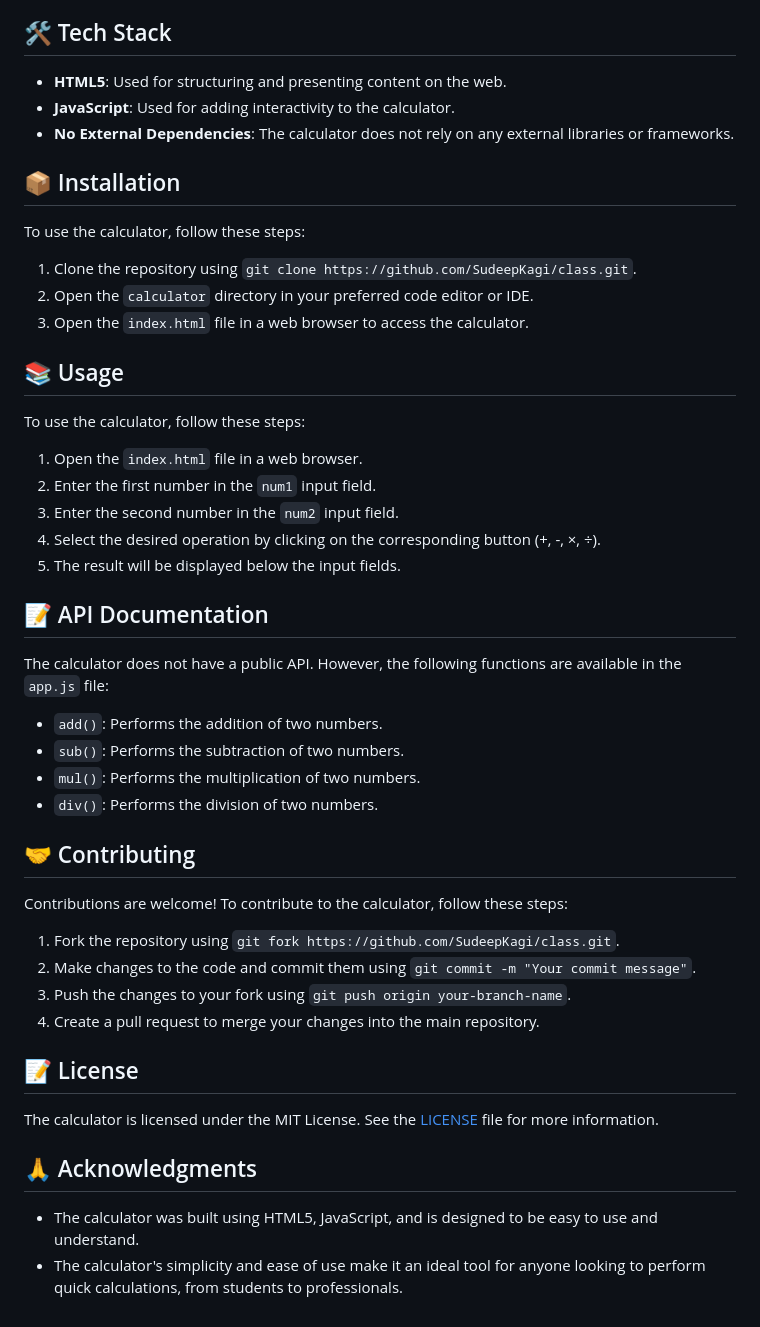
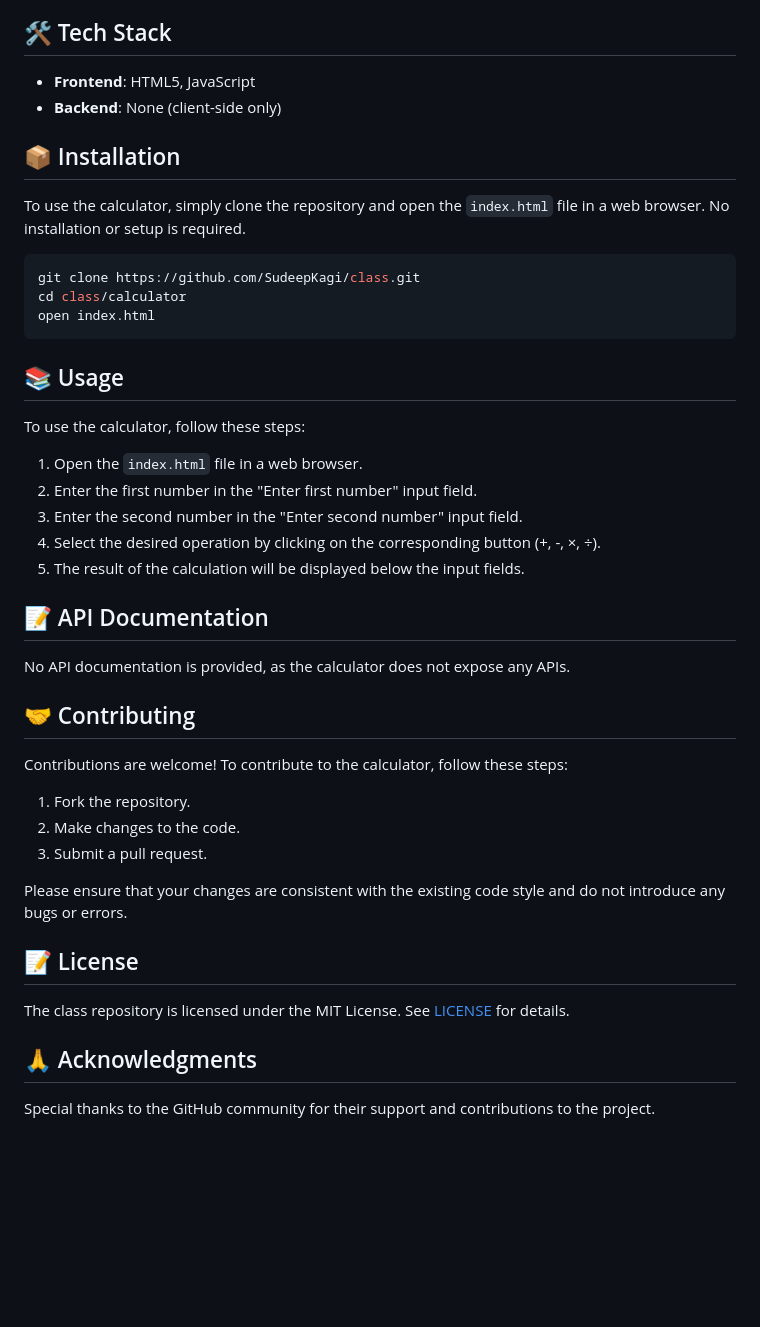
Before and after one commit to SudeepKagi/class, a Markdown page: README.md, the part around the change. Rendered like a GitHub page; blank space fills up the shorter version.

Commit message:
📚 Update README.md via DaemonGit AI

````diff
--- a/README.md
+++ b/README.md
@@ -32,41 +32,41 @@ The class repository is a simple web-based calculator that allows users to perfo
 * **Real-Time Calculations**: The calculator performs calculations in real-time, providing users with instant results.
 
 ## 🛠️ Tech Stack
-* **HTML5**: Used for structuring and presenting content on the web.
-* **JavaScript**: Used for adding interactivity to the calculator.
-* **No External Dependencies**: The calculator does not rely on any external libraries or frameworks.
+* **Frontend**: HTML5, JavaScript
+* **Backend**: None (client-side only)
 
 ## 📦 Installation
-To use the calculator, follow these steps:
-1. Clone the repository using `git clone https://github.com/SudeepKagi/class.git`.
-2. Open the `calculator` directory in your preferred code editor or IDE.
-3. Open the `index.html` file in a web browser to access the calculator.
+To use the calculator, simply clone the repository and open the `index.html` file in a web browser. No installation or setup is required.
+
+```bash
+git clone https://github.com/SudeepKagi/class.git
+cd class/calculator
+open index.html
+```
 
 ## 📚 Usage
 To use the calculator, follow these steps:
+
 1. Open the `index.html` file in a web browser.
-2. Enter the first number in the `num1` input field.
-3. Enter the second number in the `num2` input field.
+2. Enter the first number in the "Enter first number" input field.
+3. Enter the second number in the "Enter second number" input field.
 4. Select the desired operation by clicking on the corresponding button (+, -, ×, ÷).
-5. The result will be displayed below the input fields.
+5. The result of the calculation will be displayed below the input fields.
 
 ## 📝 API Documentation
-The calculator does not have a public API. However, the following functions are available in the `app.js` file:
-* `add()`: Performs the addition of two numbers.
-* `sub()`: Performs the subtraction of two numbers.
-* `mul()`: Performs the multiplication of two numbers.
-* `div()`: Performs the division of two numbers.
+No API documentation is provided, as the calculator does not expose any APIs.
 
 ## 🤝 Contributing
 Contributions are welcome! To contribute to the calculator, follow these steps:
-1. Fork the repository using `git fork https://github.com/SudeepKagi/class.git`.
-2. Make changes to the code and commit them using `git commit -m "Your commit message"`.
-3. Push the changes to your fork using `git push origin your-branch-name`.
-4. Create a pull request to merge your changes into the main repository.
+
+1. Fork the repository.
+2. Make changes to the code.
+3. Submit a pull request.
+
+Please ensure that your changes are consistent with the existing code style and do not introduce any bugs or errors.
 
 ## 📝 License
-The calculator is licensed under the MIT License. See the [LICENSE](LICENSE) file for more information.
+The class repository is licensed under the MIT License. See [LICENSE](LICENSE) for details.
 
 ## 🙏 Acknowledgments
-* The calculator was built using HTML5, JavaScript, and is designed to be easy to use and understand.
-* The calculator's simplicity and ease of use make it an ideal tool for anyone looking to perform quick calculations, from students to professionals.
+Special thanks to the GitHub community for their support and contributions to the project.
````
